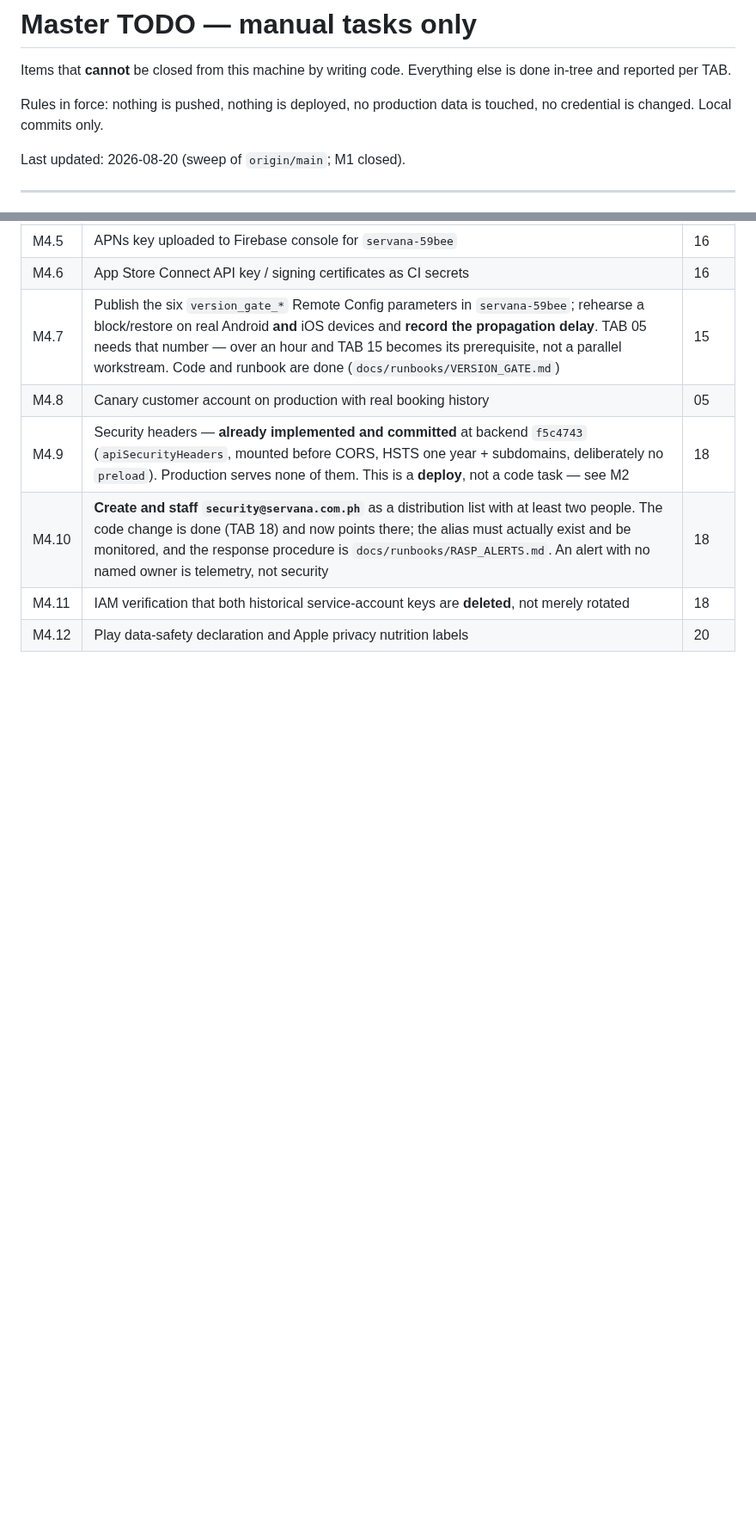
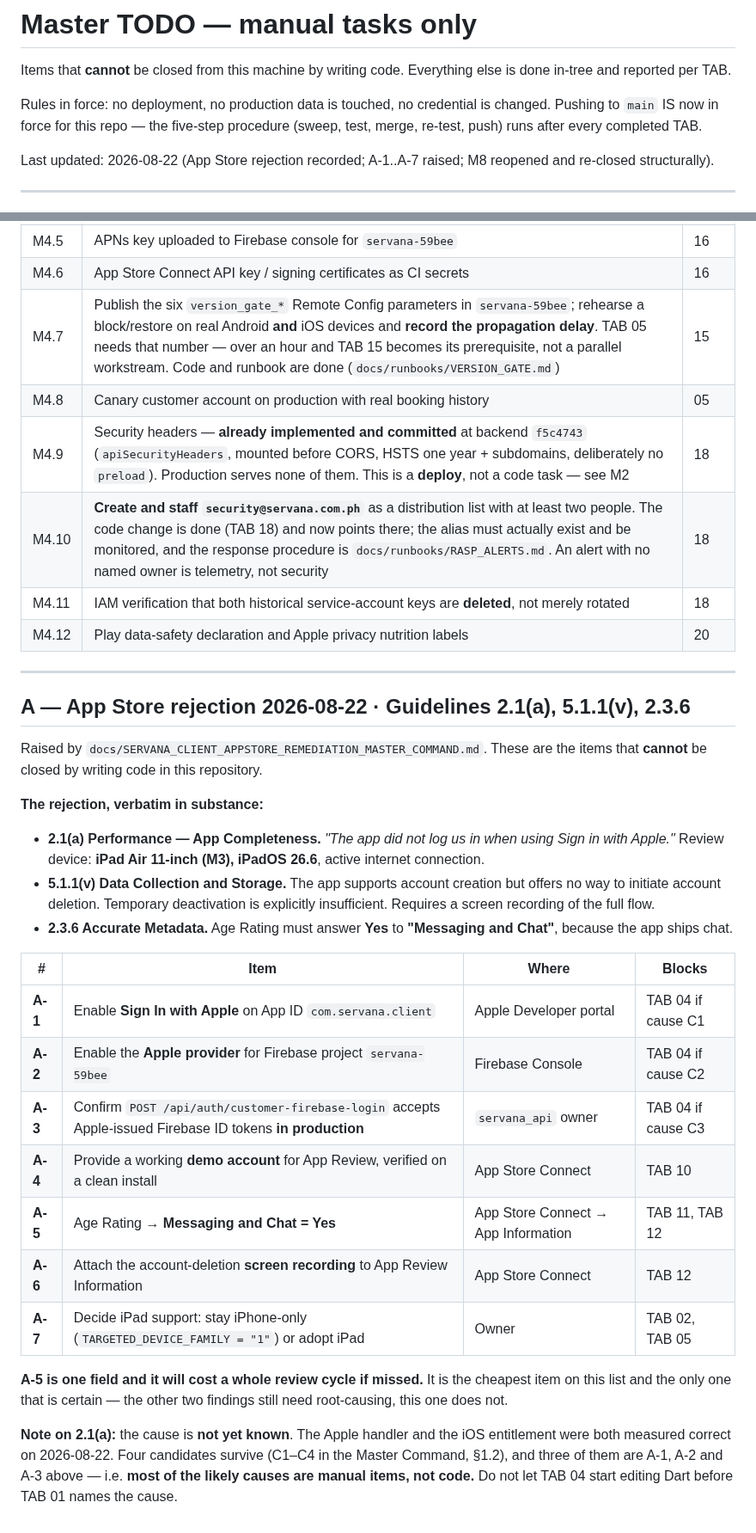
Before and after one commit to Upupapp/ServanaClientAPP, a Markdown page: docs/MASTER_TODO_MANUAL_TASKS.md, 2 parts joined by grey strips. Shown at 86% size. Drawn GitHub-style; blank space fills up the shorter version.

```diff
--- a/docs/MASTER_TODO_MANUAL_TASKS.md
+++ b/docs/MASTER_TODO_MANUAL_TASKS.md
@@ -3,10 +3,12 @@
 Items that **cannot** be closed from this machine by writing code. Everything
 else is done in-tree and reported per TAB.
 
-Rules in force: nothing is pushed, nothing is deployed, no production data is
-touched, no credential is changed. Local commits only.
+Rules in force: no deployment, no production data is touched, no credential is
+changed. Pushing to `main` IS now in force for this repo — the five-step
+procedure (sweep, test, merge, re-test, push) runs after every completed TAB.
 
-Last updated: 2026-08-20 (sweep of `origin/main`; M1 closed).
+Last updated: 2026-08-22 (App Store rejection recorded; A-1..A-7 raised; M8
+reopened and re-closed structurally).
 
 ---
 
@@ -230,3 +249,41 @@ a store account, a console, or a deploy.
 | M4.10 | **Create and staff `security@servana.com.ph`** as a distribution list with at least two people. The code change is done (TAB 18) and now points there; the alias must actually exist and be monitored, and the response procedure is `docs/runbooks/RASP_ALERTS.md`. An alert with no named owner is telemetry, not security | 18 |
 | M4.11 | IAM verification that both historical service-account keys are **deleted**, not merely rotated | 18 |
 | M4.12 | Play data-safety declaration and Apple privacy nutrition labels | 20 |
+
+---
+
+## A — App Store rejection 2026-08-22 · Guidelines 2.1(a), 5.1.1(v), 2.3.6
+
+Raised by `docs/SERVANA_CLIENT_APPSTORE_REMEDIATION_MASTER_COMMAND.md`. These
+are the items that **cannot** be closed by writing code in this repository.
+
+**The rejection, verbatim in substance:**
+
+- **2.1(a) Performance — App Completeness.** *"The app did not log us in when
+  using Sign in with Apple."* Review device: **iPad Air 11-inch (M3), iPadOS
+  26.6**, active internet connection.
+- **5.1.1(v) Data Collection and Storage.** The app supports account creation
+  but offers no way to initiate account deletion. Temporary deactivation is
+  explicitly insufficient. Requires a screen recording of the full flow.
+- **2.3.6 Accurate Metadata.** Age Rating must answer **Yes** to
+  **"Messaging and Chat"**, because the app ships chat.
+
+| # | Item | Where | Blocks |
+| --- | --- | --- | --- |
+| **A-1** | Enable **Sign In with Apple** on App ID `com.servana.client` | Apple Developer portal | TAB 04 if cause C1 |
+| **A-2** | Enable the **Apple provider** for Firebase project `servana-59bee` | Firebase Console | TAB 04 if cause C2 |
+| **A-3** | Confirm `POST /api/auth/customer-firebase-login` accepts Apple-issued Firebase ID tokens **in production** | `servana_api` owner | TAB 04 if cause C3 |
+| **A-4** | Provide a working **demo account** for App Review, verified on a clean install | App Store Connect | TAB 10 |
+| **A-5** | Age Rating → **Messaging and Chat = Yes** | App Store Connect → App Information | TAB 11, TAB 12 |
+| **A-6** | Attach the account-deletion **screen recording** to App Review Information | App Store Connect | TAB 12 |
+| **A-7** | Decide iPad support: stay iPhone-only (`TARGETED_DEVICE_FAMILY = "1"`) or adopt iPad | Owner | TAB 02, TAB 05 |
+
+**A-5 is one field and it will cost a whole review cycle if missed.** It is the
+cheapest item on this list and the only one that is certain — the other two
+findings still need root-causing, this one does not.
+
+**Note on 2.1(a):** the cause is **not yet known**. The Apple handler and the
+iOS entitlement were both measured correct on 2026-08-22. Four candidates
+survive (C1–C4 in the Master Command, §1.2), and three of them are A-1, A-2 and
+A-3 above — i.e. **most of the likely causes are manual items, not code.** Do
+not let TAB 04 start editing Dart before TAB 01 names the cause.
```
Also changed, not shown: other parts of docs/MASTER_TODO_MANUAL_TASKS.md (+20 -3 lines), docs/SERVANA_CLIENT_APPSTORE_REMEDIATION_MASTER_COMMAND.md (added, +502 -0 lines).
